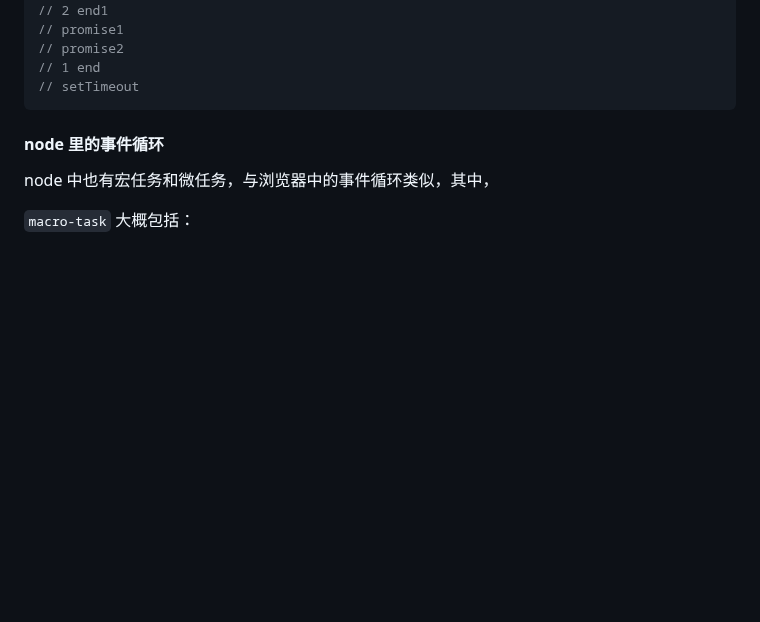
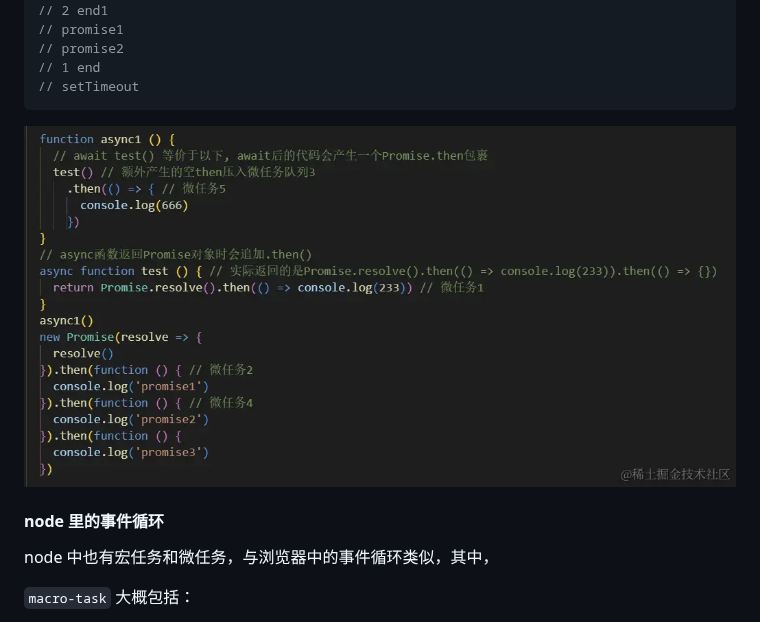
Before and after one commit to czy1998/study-notes, a Markdown page: node/基本.md, the part around the change. Drawn GitHub-style; pictures changed too: node/案例解析.png (added); blank space fills up the shorter version.

Commit message:
docs: update note(基本)

````diff
--- a/node/基本.md
+++ b/node/基本.md
@@ -68,6 +68,8 @@ console.log("script end");
 // 1 end
 // setTimeout
 ```
+
+![打印结果解析](./案例解析.png)
 
 #### node 里的事件循环
 
````
